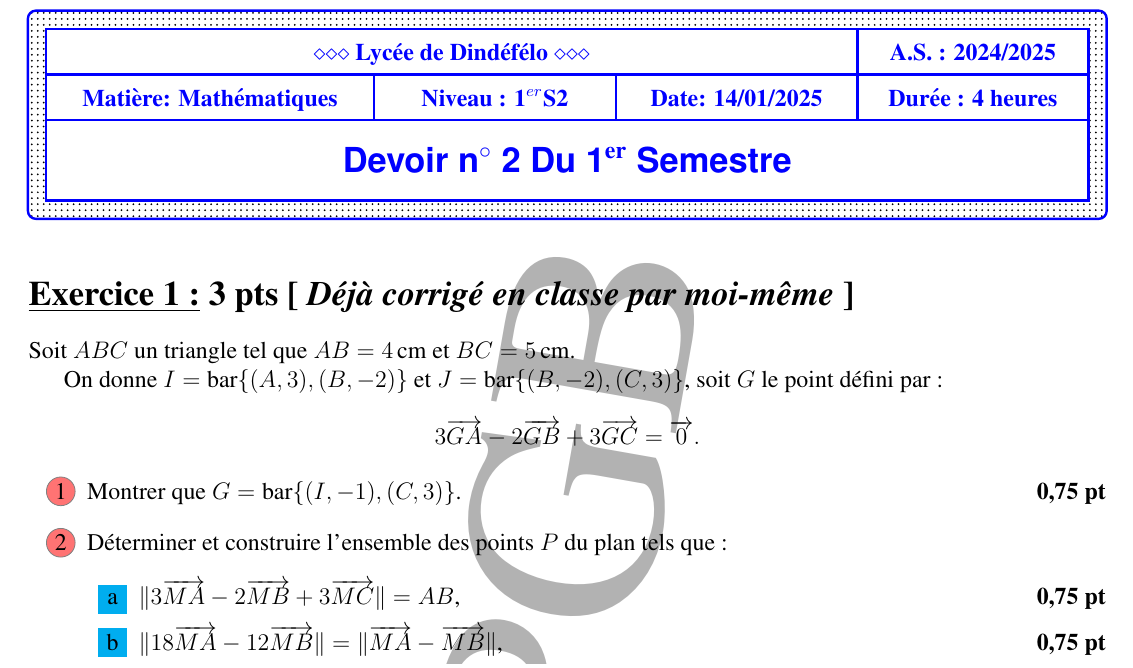
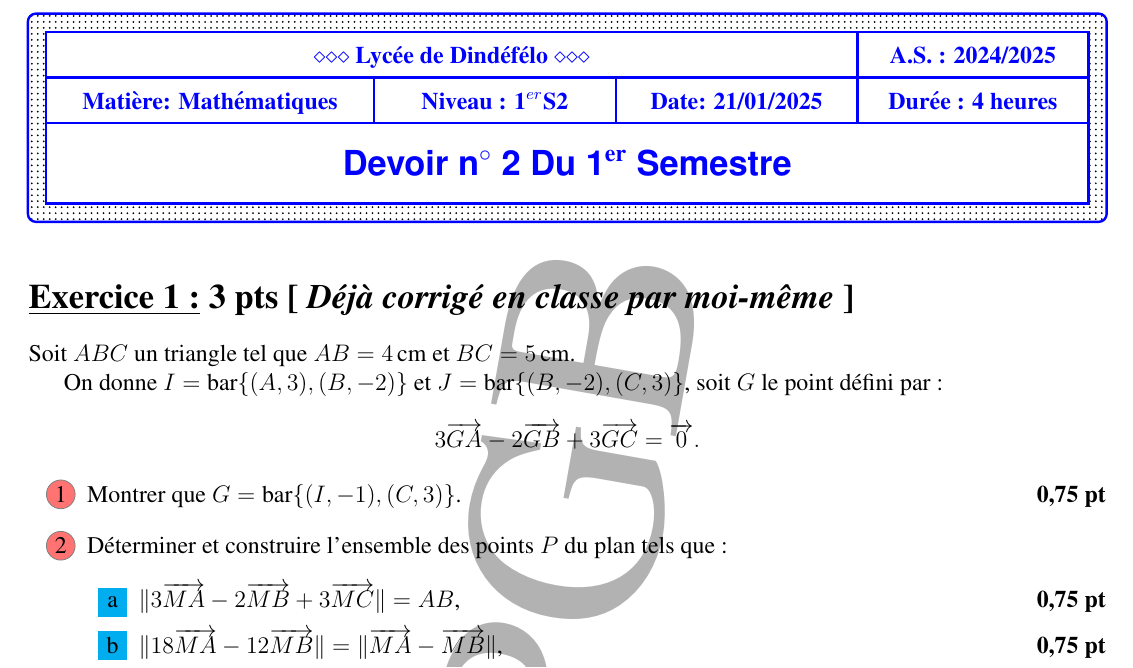
Before and after one commit to patheGobel/Evaluation1erS2, a LaTeX document (Devoir2.tex): part of page 1 of 2, cut so that both start at the same text. Compiled offline with pdfLaTeX.

Commit message:
fin de la rédaction

```diff
--- a/Devoir2.tex
+++ b/Devoir2.tex
@@ -58,7 +58,7 @@ middle color = tcbcolback!80!black]
 \renewcommand{\headrulewidth}{0pt}
 \renewcommand{\footruleskip}{10pt}
 \fancyfoot[R]{
-\color{blue}\ding{45}\ \textbf{2024}
+\color{blue}\ding{45}\ \textbf{2025}
 }
 \fancyfoot[L]{
 \color{blue}\ding{45}\ \textbf{Prof:M. BA}
@@ -73,7 +73,7 @@ middle color = tcbcolback!80!black]
 \node[draw=blue,line width=1.2pt,fill=purple,text=blue,inner sep=3mm,rounded corners,pattern=dots]at ([yshift=-2.5cm]current page.north) {\begingroup\setlength{\fboxsep}{0pt}\colorbox{white}{\begin{tabular}{|*1{>{\centering \arraybackslash}p{0.28\textwidth}} |*2{>{\centering \arraybackslash}p{0.2\textwidth}|} *1{>{\centering \arraybackslash}p{0.19\textwidth}|} }
 \hline
 \multicolumn{3}{|c|}{$\diamond$$\diamond$$\diamond$\ \textbf{Lycée de Dindéfélo}\ $\diamond$$\diamond$$\diamond$ }& \textbf{A.S. : 2024/2025} \\ \hline
-\textbf{Matière: Mathématiques}& \textbf{Niveau : 1}\textbf{$^{er}$S2} &\textbf{Date: 14/01/2025} & \textbf{Durée : 4 heures} \\ \hline
+\textbf{Matière: Mathématiques}& \textbf{Niveau : 1}\textbf{$^{er}$S2} &\textbf{Date: 21/01/2025} & \textbf{Durée : 4 heures} \\ \hline
 \multicolumn{4}{|c|}{\parbox[c]{10cm}{\begin{center}
 \textbf{{\Large\sffamily Devoir n$ ^{\circ} $ 2 Du 1$ ^\text{\bf er} $ Semestre}}
 \end{center}}} \\ \hline
```
